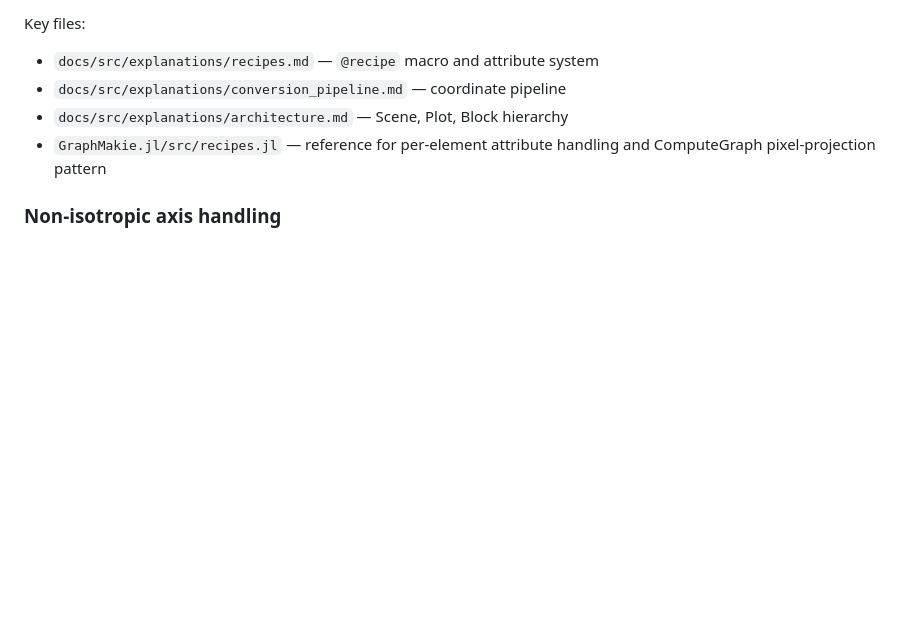
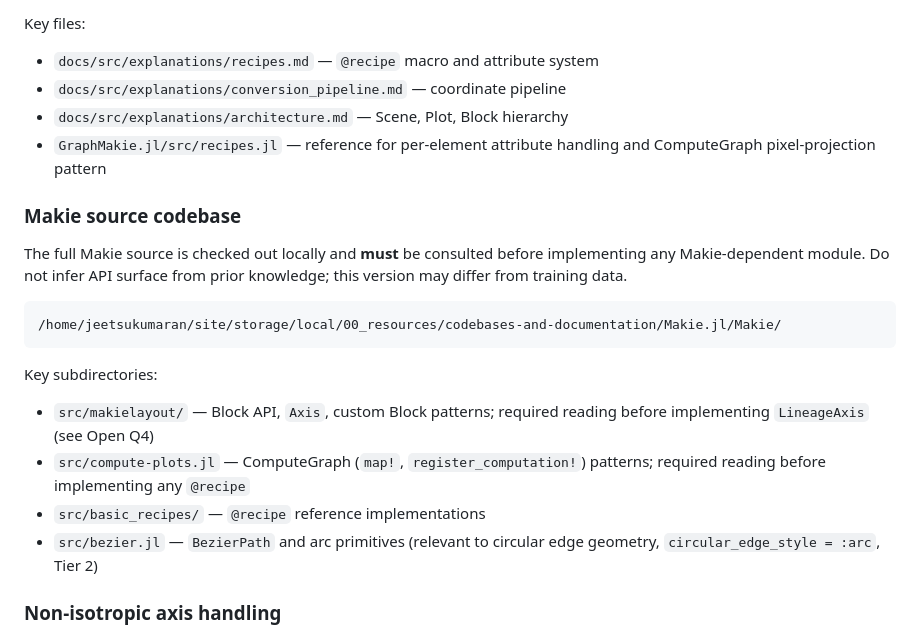
Before and after one commit to jeetsukumaran/LineagesMakie.jl, a Markdown page: .workflow-docs/202604181600_tier1/01_prd.md, the part around one of its changes. Rendered like a GitHub page; blank space fills up the shorter version.

````diff
--- a/.workflow-docs/202604181600_tier1/01_prd.md
+++ b/.workflow-docs/202604181600_tier1/01_prd.md
@@ -908,6 +931,25 @@ Key files:
 - `GraphMakie.jl/src/recipes.jl` — reference for per-element attribute
   handling and ComputeGraph pixel-projection pattern
 
+### Makie source codebase
+
+The full Makie source is checked out locally and **must** be consulted before
+implementing any Makie-dependent module. Do not infer API surface from prior
+knowledge; this version may differ from training data.
+
+```
+/home/jeetsukumaran/site/storage/local/00_resources/codebases-and-documentation/Makie.jl/Makie/
+```
+
+Key subdirectories:
+- `src/makielayout/` — Block API, `Axis`, custom Block patterns; required
+  reading before implementing `LineageAxis` (see Open Q4)
+- `src/compute-plots.jl` — ComputeGraph (`map!`, `register_computation!`)
+  patterns; required reading before implementing any `@recipe`
+- `src/basic_recipes/` — `@recipe` reference implementations
+- `src/bezier.jl` — `BezierPath` and arc primitives (relevant to circular
+  edge geometry, `circular_edge_style = :arc`, Tier 2)
+
 ### Non-isotropic axis handling
 
 No code anywhere in this package may assume that the x and y data-coordinate
````
Also changed, not shown: other parts of .workflow-docs/202604181600_tier1/01_prd.md (+42 -19 lines).
